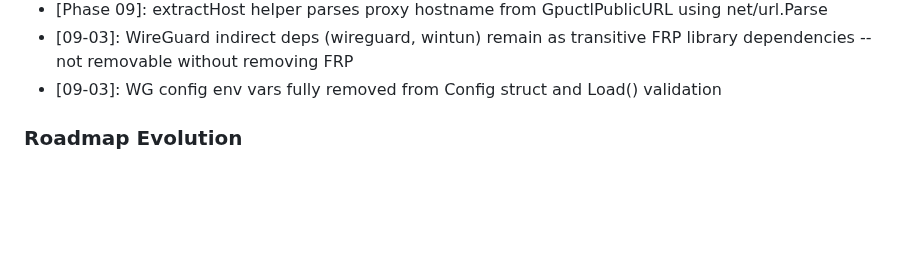
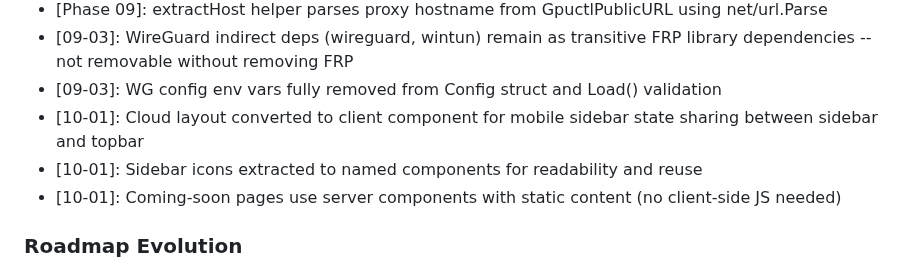
Before and after one commit to dunkaditya/gpu-ai, a Markdown page: .planning/STATE.md, the part around one of its changes. Rendered like a GitHub page; blank space fills up the shorter version.

```diff
--- a/.planning/STATE.md
+++ b/.planning/STATE.md
@@ -227,6 +228,9 @@ Recent decisions affecting current work:
 - [Phase 09]: extractHost helper parses proxy hostname from GpuctlPublicURL using net/url.Parse
 - [09-03]: WireGuard indirect deps (wireguard, wintun) remain as transitive FRP library dependencies -- not removable without removing FRP
 - [09-03]: WG config env vars fully removed from Config struct and Load() validation
+- [10-01]: Cloud layout converted to client component for mobile sidebar state sharing between sidebar and topbar
+- [10-01]: Sidebar icons extracted to named components for readability and reuse
+- [10-01]: Coming-soon pages use server components with static content (no client-side JS needed)
 
 ### Roadmap Evolution
 
```
Also changed, not shown: other parts of .planning/STATE.md (+18 -17 lines), .planning/ROADMAP.md (+1 -1 lines), 1 other file.
